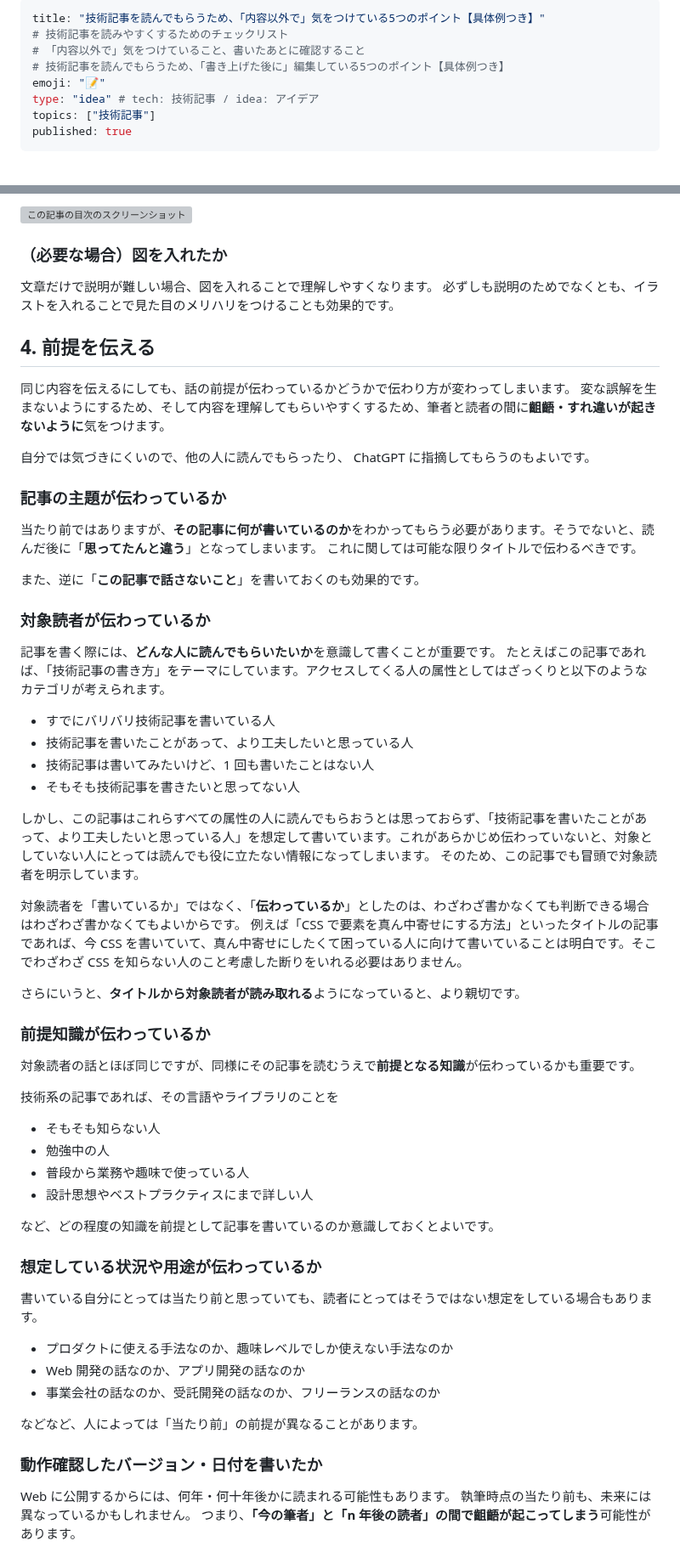
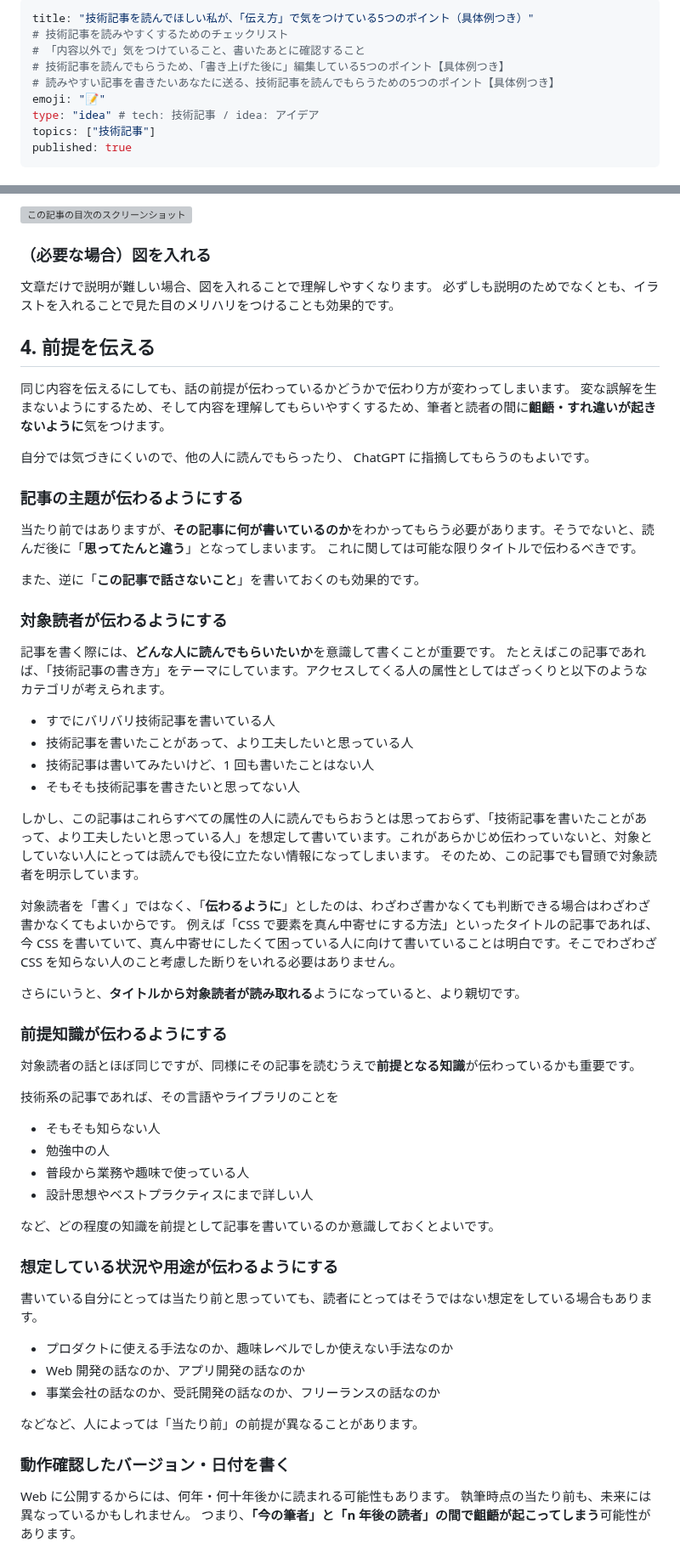
Before and after one commit to kagankan/zenn-articles, a Markdown page: articles/tech-blog-techniques.md, 2 parts joined by grey strips. Shown at 85% size. GitHub-like rendering; grey boxes are pictures that could not be loaded.

Commit message:
微修正

```diff
--- a/articles/tech-blog-techniques.md
+++ b/articles/tech-blog-techniques.md
@@ -1,8 +1,9 @@
 ---
-title: "技術記事を読んでもらうため、「内容以外で」気をつけている5つのポイント【具体例つき】"
+title: "技術記事を読んでほしい私が、「伝え方」で気をつけている5つのポイント（具体例つき）"
 # 技術記事を読みやすくするためのチェックリスト
 # 「内容以外で」気をつけていること、書いたあとに確認すること
 # 技術記事を読んでもらうため、「書き上げた後に」編集している5つのポイント【具体例つき】
+# 読みやすい記事を書きたいあなたに送る、技術記事を読んでもらうための5つのポイント【具体例つき】
 emoji: "📝"
 type: "idea" # tech: 技術記事 / idea: アイデア
 topics: ["技術記事"]
@@ -328,7 +331,7 @@ Zenn では、見出しを元に目次が生成されます。
 
 ![この記事の目次のスクリーンショット](/images/tech-blog-techniques/2024-05-22-22-35-55.png)
 
-### （必要な場合）図を入れたか
+### （必要な場合）図を入れる
 
 文章だけで説明が難しい場合、図を入れることで理解しやすくなります。
 必ずしも説明のためでなくとも、イラストを入れることで見た目のメリハリをつけることも効果的です。
@@ -340,14 +343,14 @@ Zenn では、見出しを元に目次が生成されます。
 
 自分では気づきにくいので、他の人に読んでもらったり、 ChatGPT に指摘してもらうのもよいです。
 
-### 記事の主題が伝わっているか
+### 記事の主題が伝わるようにする
 
 当たり前ではありますが、**その記事に何が書いているのか**をわかってもらう必要があります。そうでないと、読んだ後に「**思ってたんと違う**」となってしまいます。
 これに関しては可能な限りタイトルで伝わるべきです。
 
 また、逆に「**この記事で話さないこと**」を書いておくのも効果的です。
 
-### 対象読者が伝わっているか
+### 対象読者が伝わるようにする
 
 記事を書く際には、**どんな人に読んでもらいたいか**を意識して書くことが重要です。
 たとえばこの記事であれば、「技術記事の書き方」をテーマにしています。アクセスしてくる人の属性としてはざっくりと以下のようなカテゴリが考えられます。
@@ -360,12 +363,12 @@ Zenn では、見出しを元に目次が生成されます。
 しかし、この記事はこれらすべての属性の人に読んでもらおうとは思っておらず、「技術記事を書いたことがあって、より工夫したいと思っている人」を想定して書いています。これがあらかじめ伝わっていないと、対象としていない人にとっては読んでも役に立たない情報になってしまいます。
 そのため、この記事でも冒頭で対象読者を明示しています。
 
-対象読者を「書いているか」ではなく、「**伝わっているか**」としたのは、わざわざ書かなくても判断できる場合はわざわざ書かなくてもよいからです。
+対象読者を「書く」ではなく、「**伝わるように**」としたのは、わざわざ書かなくても判断できる場合はわざわざ書かなくてもよいからです。
 例えば「CSS で要素を真ん中寄せにする方法」といったタイトルの記事であれば、今 CSS を書いていて、真ん中寄せにしたくて困っている人に向けて書いていることは明白です。そこでわざわざ CSS を知らない人のこと考慮した断りをいれる必要はありません。
 
 さらにいうと、**タイトルから対象読者が読み取れる**ようになっていると、より親切です。
 
-### 前提知識が伝わっているか
+### 前提知識が伝わるようにする
 
 対象読者の話とほぼ同じですが、同様にその記事を読むうえで**前提となる知識**が伝わっているかも重要です。
 
@@ -378,7 +381,7 @@ Zenn では、見出しを元に目次が生成されます。
 
 など、どの程度の知識を前提として記事を書いているのか意識しておくとよいです。
 
-### 想定している状況や用途が伝わっているか
+### 想定している状況や用途が伝わるようにする
 
 書いている自分にとっては当たり前と思っていても、読者にとってはそうではない想定をしている場合もあります。
 
@@ -388,7 +391,7 @@ Zenn では、見出しを元に目次が生成されます。
 
 などなど、人によっては「当たり前」の前提が異なることがあります。
 
-### 動作確認したバージョン・日付を書いたか
+### 動作確認したバージョン・日付を書く
 
 Web に公開するからには、何年・何十年後かに読まれる可能性もあります。
 執筆時点の当たり前も、未来には異なっているかもしれません。
```
Also changed, not shown: other parts of articles/tech-blog-techniques.md (+7 -5 lines).
